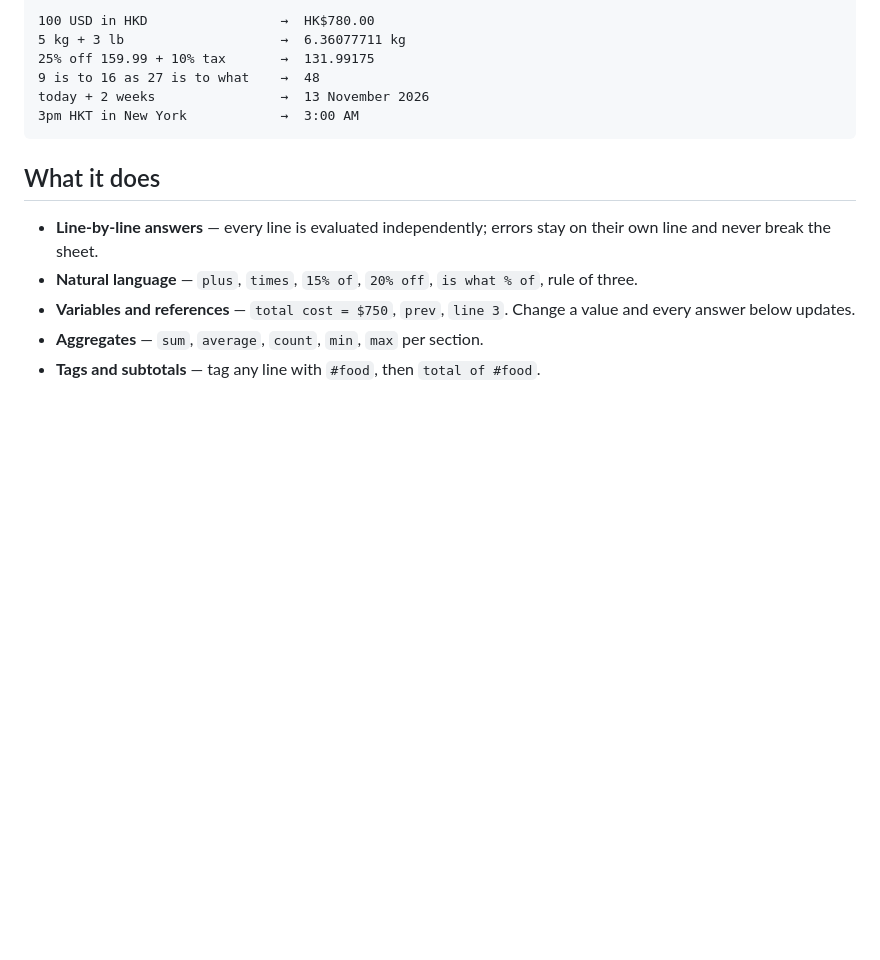
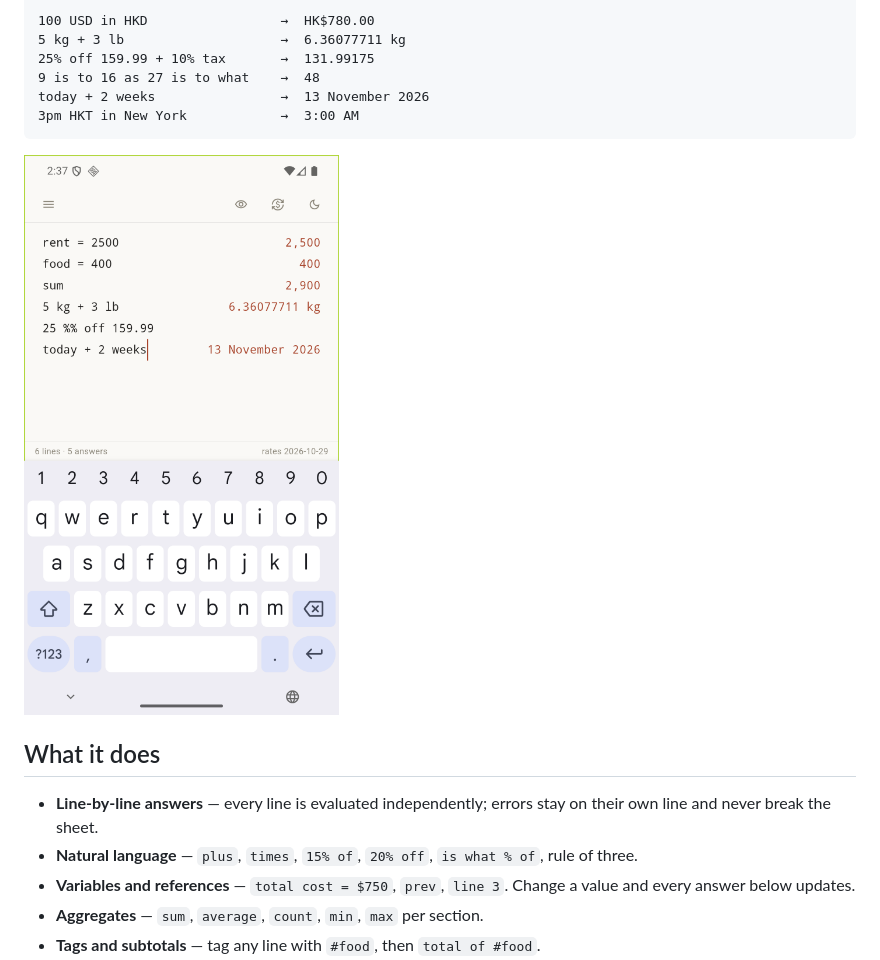
Before and after one commit to Kinfxhk/tallynote, a Markdown page: README.md, the part around the change. GitHub-like rendering; pictures changed too: docs/android.png (added); blank space fills up the shorter version.

````diff
--- a/README.md
+++ b/README.md
@@ -21,6 +21,8 @@ total of #trip                 →  6,830
 today + 2 weeks                →  13 November 2026
 3pm HKT in New York            →  3:00 AM
 ```
+
+![Tallynote on Android](docs/android.png)
 
 ## What it does
 
````
Also changed, not shown: 2 other files.
